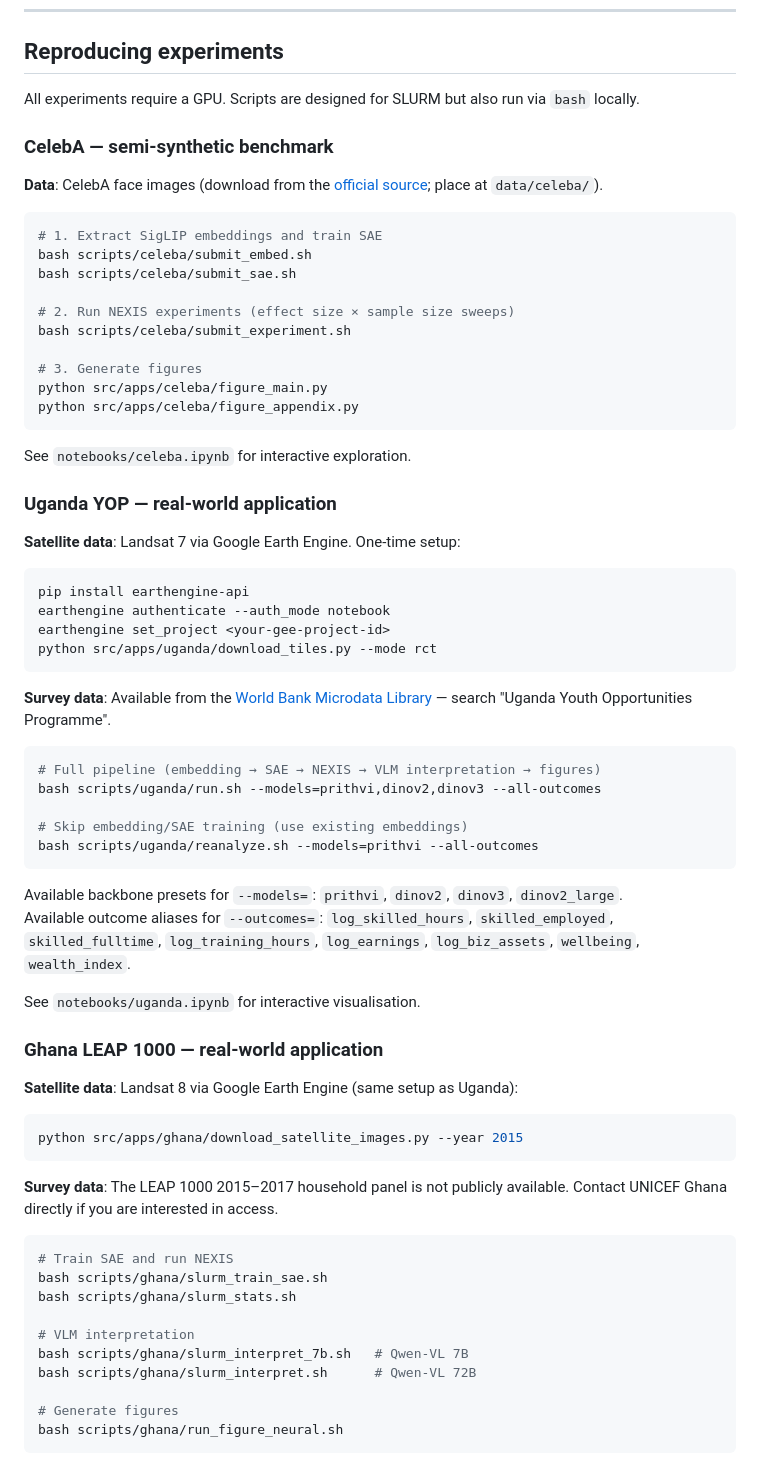
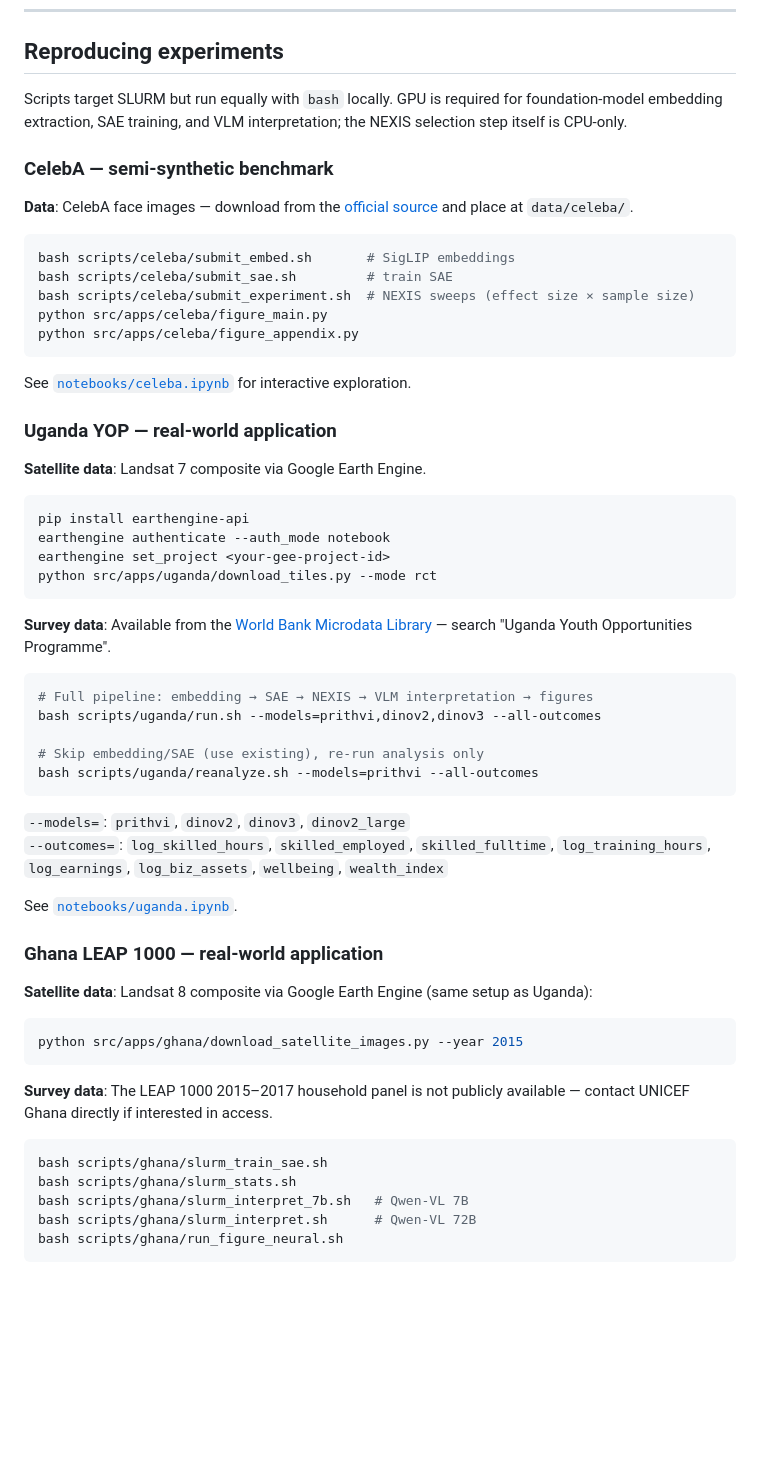
Before and after one commit to riccardocadei/NEXIS, a Markdown page: README.md, the part around one of its changes. GitHub-like rendering; blank space fills up the shorter version.

````diff
--- a/README.md
+++ b/README.md
@@ -79,30 +54,25 @@ See `src/method/nexis.py` for all options and method variants.
 
 ## Reproducing experiments
 
-All experiments require a GPU. Scripts are designed for SLURM but also run via `bash` locally.
+Scripts target SLURM but run equally with `bash` locally. GPU is required for foundation-model embedding extraction, SAE training, and VLM interpretation; the NEXIS selection step itself is CPU-only.
 
 ### CelebA — semi-synthetic benchmark
 
-**Data**: CelebA face images (download from the [official source](https://mmlab.ie.cuhk.edu.hk/projects/CelebA.html); place at `data/celeba/`).
+**Data**: CelebA face images — download from the [official source](https://mmlab.ie.cuhk.edu.hk/projects/CelebA.html) and place at `data/celeba/`.
 
 ```bash
-# 1. Extract SigLIP embeddings and train SAE
-bash scripts/celeba/submit_embed.sh
-bash scripts/celeba/submit_sae.sh
-
-# 2. Run NEXIS experiments (effect size × sample size sweeps)
-bash scripts/celeba/submit_experiment.sh
-
-# 3. Generate figures
+bash scripts/celeba/submit_embed.sh       # SigLIP embeddings
+bash scripts/celeba/submit_sae.sh         # train SAE
+bash scripts/celeba/submit_experiment.sh  # NEXIS sweeps (effect size × sample size)
 python src/apps/celeba/figure_main.py
 python src/apps/celeba/figure_appendix.py
 ```
 
-See `notebooks/celeba.ipynb` for interactive exploration.
+See [`notebooks/celeba.ipynb`](notebooks/celeba.ipynb) for interactive exploration.
 
 ### Uganda YOP — real-world application
 
-**Satellite data**: Landsat 7 via Google Earth Engine. One-time setup:
+**Satellite data**: Landsat 7 composite via Google Earth Engine.
 ```bash
 pip install earthengine-api
 earthengine authenticate --auth_mode notebook
@@ -113,37 +83,32 @@ python src/apps/uganda/download_tiles.py --mode rct
 **Survey data**: Available from the [World Bank Microdata Library](https://microdata.worldbank.org/) — search "Uganda Youth Opportunities Programme".
 
 ```bash
-# Full pipeline (embedding → SAE → NEXIS → VLM interpretation → figures)
+# Full pipeline: embedding → SAE → NEXIS → VLM interpretation → figures
 bash scripts/uganda/run.sh --models=prithvi,dinov2,dinov3 --all-outcomes
 
-# Skip embedding/SAE training (use existing embeddings)
+# Skip embedding/SAE (use existing), re-run analysis only
 bash scripts/uganda/reanalyze.sh --models=prithvi --all-outcomes
 ```
 
-Available backbone presets for `--models=`: `prithvi`, `dinov2`, `dinov3`, `dinov2_large`.
-Available outcome aliases for `--outcomes=`: `log_skilled_hours`, `skilled_employed`, `skilled_fulltime`, `log_training_hours`, `log_earnings`, `log_biz_assets`, `wellbeing`, `wealth_index`.
+`--models=`: `prithvi`, `dinov2`, `dinov3`, `dinov2_large`
+`--outcomes=`: `log_skilled_hours`, `skilled_employed`, `skilled_fulltime`, `log_training_hours`, `log_earnings`, `log_biz_assets`, `wellbeing`, `wealth_index`
 
-See `notebooks/uganda.ipynb` for interactive visualisation.
+See [`notebooks/uganda.ipynb`](notebooks/uganda.ipynb).
 
 ### Ghana LEAP 1000 — real-world application
 
-**Satellite data**: Landsat 8 via Google Earth Engine (same setup as Uganda):
+**Satellite data**: Landsat 8 composite via Google Earth Engine (same setup as Uganda):
 ```bash
 python src/apps/ghana/download_satellite_images.py --year 2015
 ```
 
-**Survey data**: The LEAP 1000 2015–2017 household panel is not publicly available. Contact UNICEF Ghana directly if you are interested in access.
+**Survey data**: The LEAP 1000 2015–2017 household panel is not publicly available — contact UNICEF Ghana directly if interested in access.
 
 ```bash
-# Train SAE and run NEXIS
 bash scripts/ghana/slurm_train_sae.sh
 bash scripts/ghana/slurm_stats.sh
-
-# VLM interpretation
 bash scripts/ghana/slurm_interpret_7b.sh   # Qwen-VL 7B
 bash scripts/ghana/slurm_interpret.sh      # Qwen-VL 72B
-
-# Generate figures
 bash scripts/ghana/run_figure_neural.sh
 ```
 
````
Also changed, not shown: other parts of README.md (+19 -88 lines).
